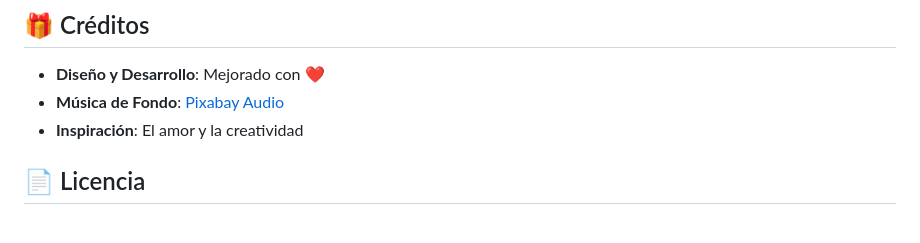
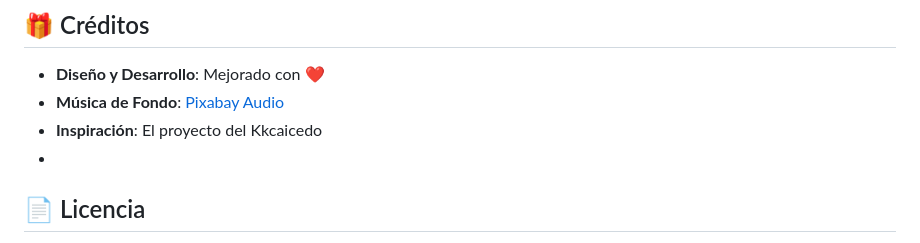
Before and after one commit to Tofferioao/valentine, a Markdown page: README.md, the part around the change. Rendered like a GitHub page.

Commit message:
Change inspiration credit to Kkcaicedo project
Updated inspiration credit in the README.

```diff
--- a/README.md
+++ b/README.md
@@ -179,7 +179,8 @@ Se crean nuevos pétalos cada 600ms
 
 - **Diseño y Desarrollo**: Mejorado con ❤️
 - **Música de Fondo**: [Pixabay Audio](https://pixabay.com/music/)
-- **Inspiración**: El amor y la creatividad
+- **Inspiración**: El proyecto del Kkcaicedo
+-
 
 ## 📄 Licencia
 
```
